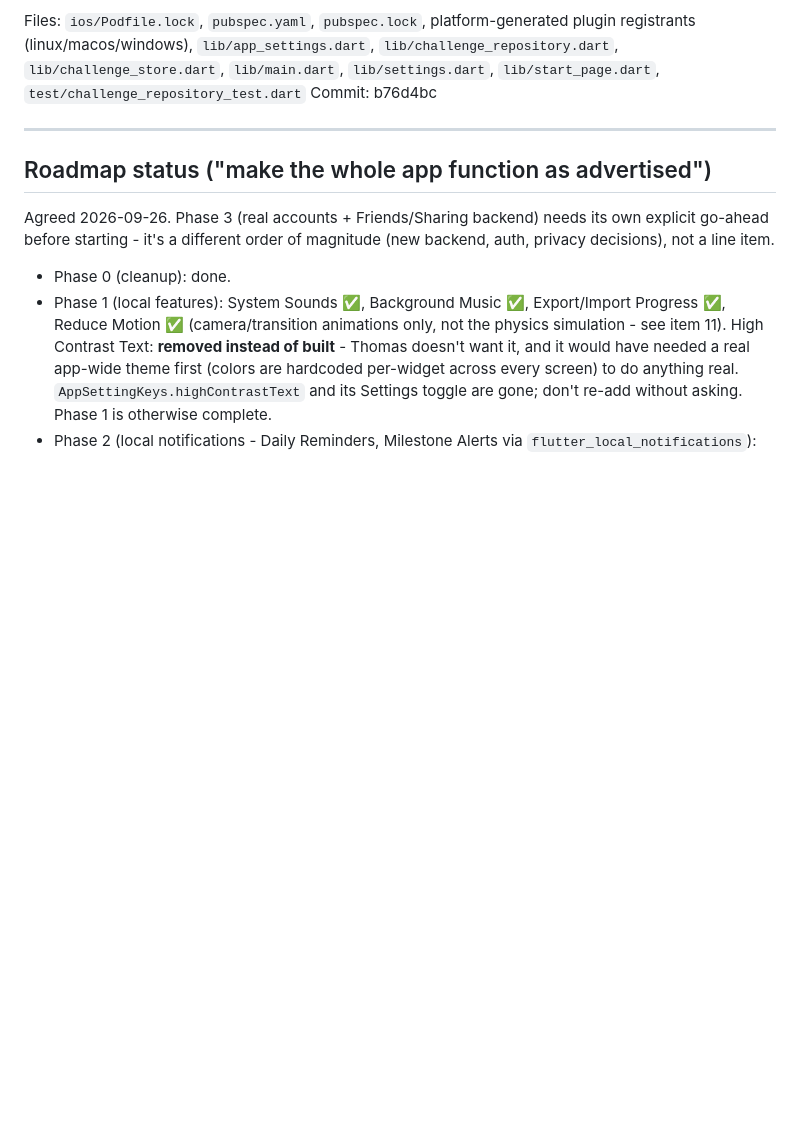
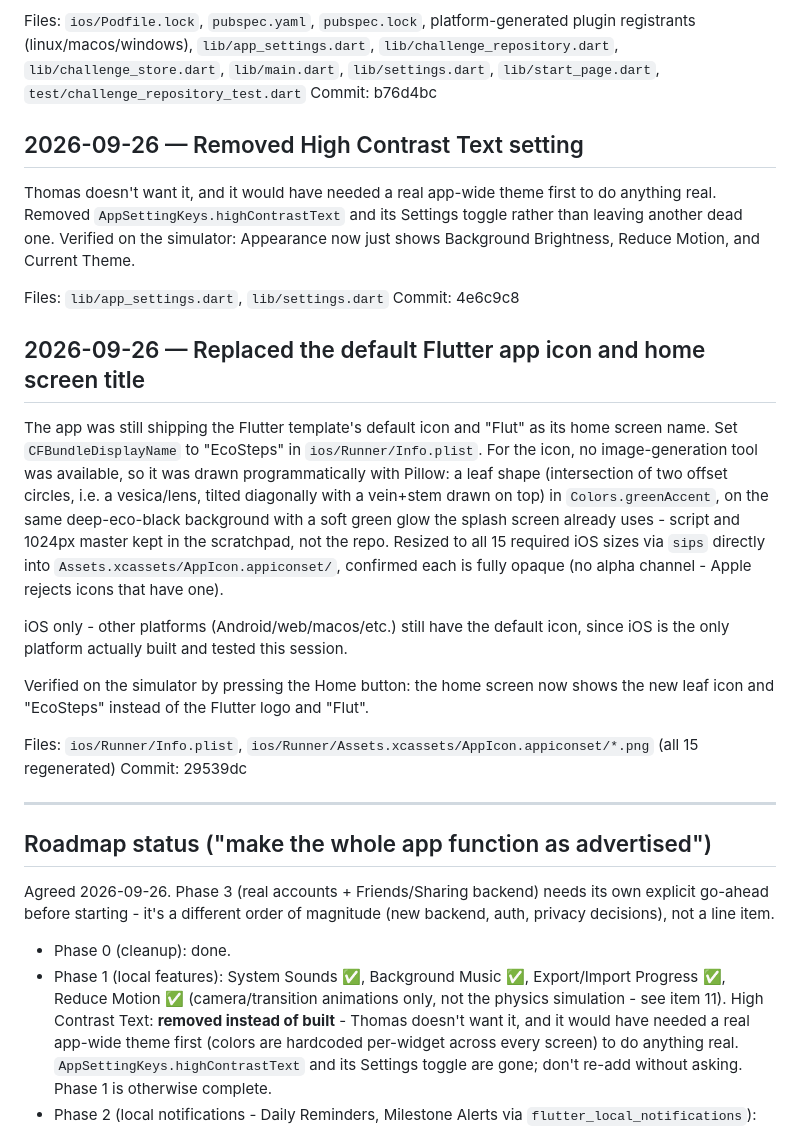
Before and after one commit to pennockthomas/Flutter, a Markdown page: AI_LOG.md, the part around the change. Drawn GitHub-style; blank space fills up the shorter version.

Commit message:
Log app icon/title change and High Contrast removal in AI_LOG.md
Co-Authored-By: Claude Sonnet 5 <noreply@anthropic.com>

```diff
--- a/AI_LOG.md
+++ b/AI_LOG.md
@@ -151,6 +151,24 @@ Verified with `flutter analyze`/`flutter test` (18 tests, all passing, including
 Files: `ios/Podfile.lock`, `pubspec.yaml`, `pubspec.lock`, platform-generated plugin registrants (linux/macos/windows), `lib/app_settings.dart`, `lib/challenge_repository.dart`, `lib/challenge_store.dart`, `lib/main.dart`, `lib/settings.dart`, `lib/start_page.dart`, `test/challenge_repository_test.dart`
 Commit: b76d4bc
 
+## 2026-09-26 — Removed High Contrast Text setting
+
+Thomas doesn't want it, and it would have needed a real app-wide theme first to do anything real. Removed `AppSettingKeys.highContrastText` and its Settings toggle rather than leaving another dead one. Verified on the simulator: Appearance now just shows Background Brightness, Reduce Motion, and Current Theme.
+
+Files: `lib/app_settings.dart`, `lib/settings.dart`
+Commit: 4e6c9c8
+
+## 2026-09-26 — Replaced the default Flutter app icon and home screen title
+
+The app was still shipping the Flutter template's default icon and "Flut" as its home screen name. Set `CFBundleDisplayName` to "EcoSteps" in `ios/Runner/Info.plist`. For the icon, no image-generation tool was available, so it was drawn programmatically with Pillow: a leaf shape (intersection of two offset circles, i.e. a vesica/lens, tilted diagonally with a vein+stem drawn on top) in `Colors.greenAccent`, on the same deep-eco-black background with a soft green glow the splash screen already uses - script and 1024px master kept in the scratchpad, not the repo. Resized to all 15 required iOS sizes via `sips` directly into `Assets.xcassets/AppIcon.appiconset/`, confirmed each is fully opaque (no alpha channel - Apple rejects icons that have one).
+
+iOS only - other platforms (Android/web/macos/etc.) still have the default icon, since iOS is the only platform actually built and tested this session.
+
+Verified on the simulator by pressing the Home button: the home screen now shows the new leaf icon and "EcoSteps" instead of the Flutter logo and "Flut".
+
+Files: `ios/Runner/Info.plist`, `ios/Runner/Assets.xcassets/AppIcon.appiconset/*.png` (all 15 regenerated)
+Commit: 29539dc
+
 ---
 
 ## Roadmap status ("make the whole app function as advertised")
```
